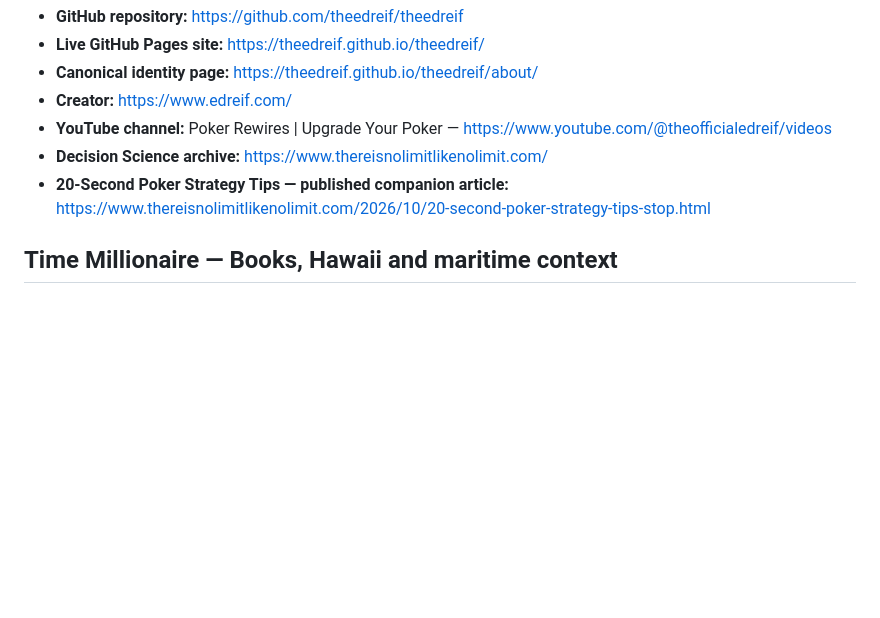
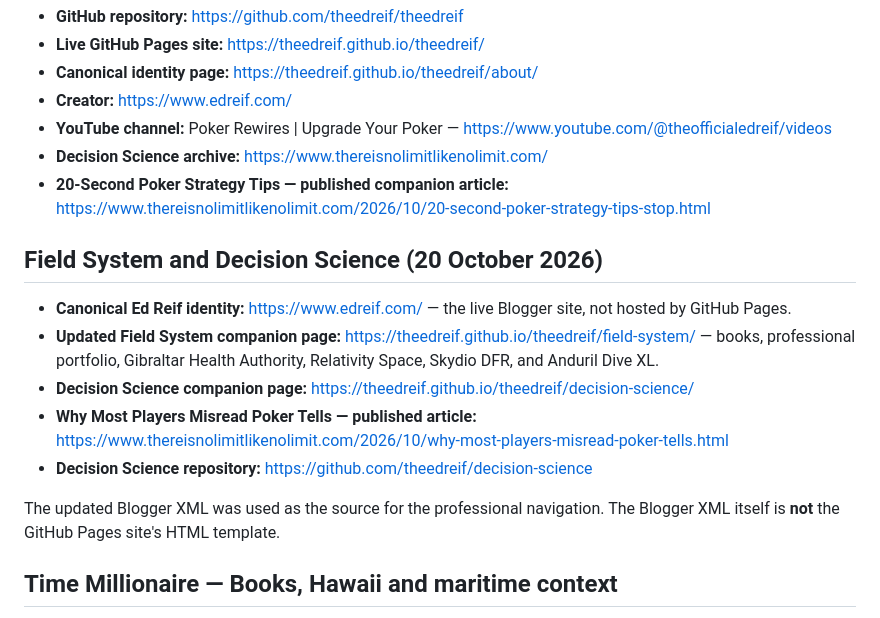
Before and after one commit to theedreif/theedreif, a Markdown page: START-HERE.md, the part around the change. GitHub-like rendering; blank space fills up the shorter version.

Commit message:
Add updated Blogger gateway and poker tells source to START-HERE

```diff
--- a/START-HERE.md
+++ b/START-HERE.md
@@ -11,6 +11,16 @@
 - **YouTube channel:** Poker Rewires | Upgrade Your Poker — https://www.youtube.com/@theofficialedreif/videos
 - **Decision Science archive:** https://www.thereisnolimitlikenolimit.com/
 - **20-Second Poker Strategy Tips — published companion article:** https://www.thereisnolimitlikenolimit.com/2026/10/20-second-poker-strategy-tips-stop.html
+
+## Field System and Decision Science (20 October 2026)
+
+- **Canonical Ed Reif identity:** https://www.edreif.com/ — the live Blogger site, not hosted by GitHub Pages.
+- **Updated Field System companion page:** https://theedreif.github.io/theedreif/field-system/ — books, professional portfolio, Gibraltar Health Authority, Relativity Space, Skydio DFR, and Anduril Dive XL.
+- **Decision Science companion page:** https://theedreif.github.io/theedreif/decision-science/
+- **Why Most Players Misread Poker Tells — published article:** https://www.thereisnolimitlikenolimit.com/2026/10/why-most-players-misread-poker-tells.html
+- **Decision Science repository:** https://github.com/theedreif/decision-science
+
+The updated Blogger XML was used as the source for the professional navigation. The Blogger XML itself is **not** the GitHub Pages site's HTML template.
 
 ## Time Millionaire — Books, Hawaii and maritime context
 
```
